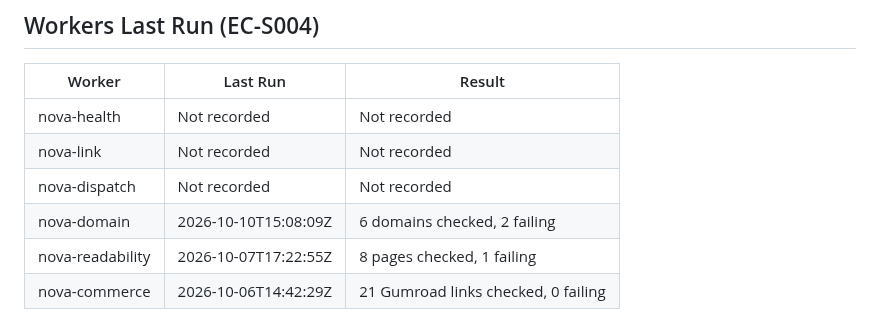
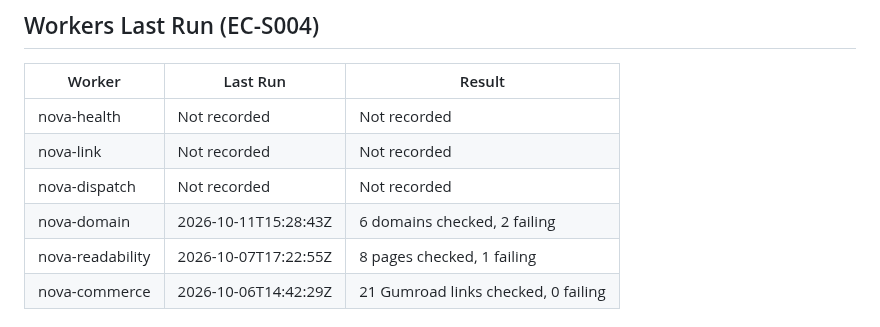
Before and after one commit to Keywebco/sovereign-knowledge-os, a Markdown page: memory/catalyst-latest.md, the part around one of its changes. Rendered like a GitHub page.

Commit message:
memory: refresh Catalyst latest 2026-10-11 17:14 UTC

```diff
--- a/memory/catalyst-latest.md
+++ b/memory/catalyst-latest.md
@@ -23,7 +23,7 @@ Operational snapshot from committed reports. A missing or old check is not live
 | nova-health | Not recorded | Not recorded |
 | nova-link | Not recorded | Not recorded |
 | nova-dispatch | Not recorded | Not recorded |
-| nova-domain | 2026-10-10T15:08:09Z | 6 domains checked, 2 failing |
+| nova-domain | 2026-10-11T15:28:43Z | 6 domains checked, 2 failing |
 | nova-readability | 2026-10-07T17:22:55Z | 8 pages checked, 1 failing |
 | nova-commerce | 2026-10-06T14:42:29Z | 21 Gumroad links checked, 0 failing |
 
```
Also changed, not shown: other parts of memory/catalyst-latest.md (+8 -8 lines).
